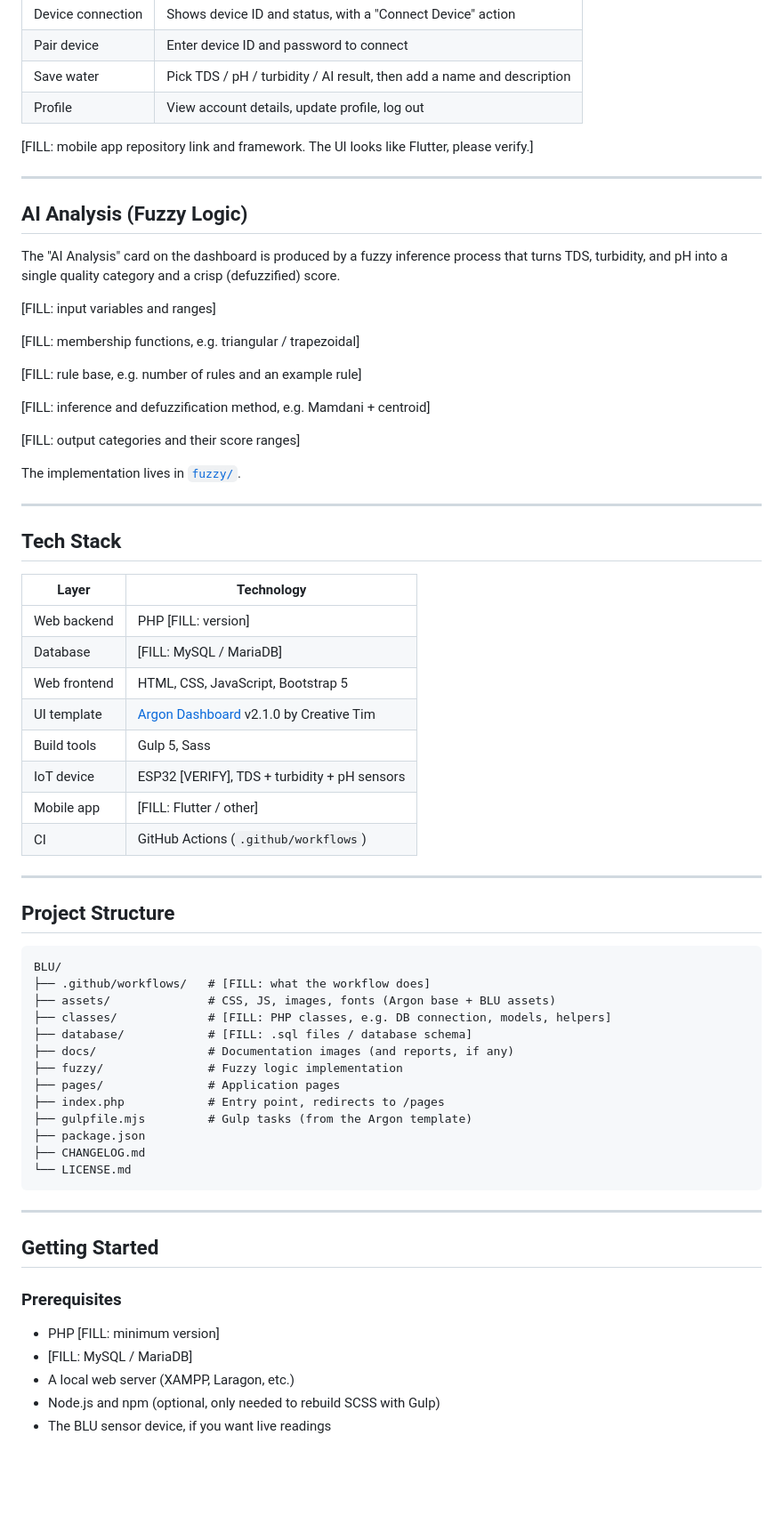
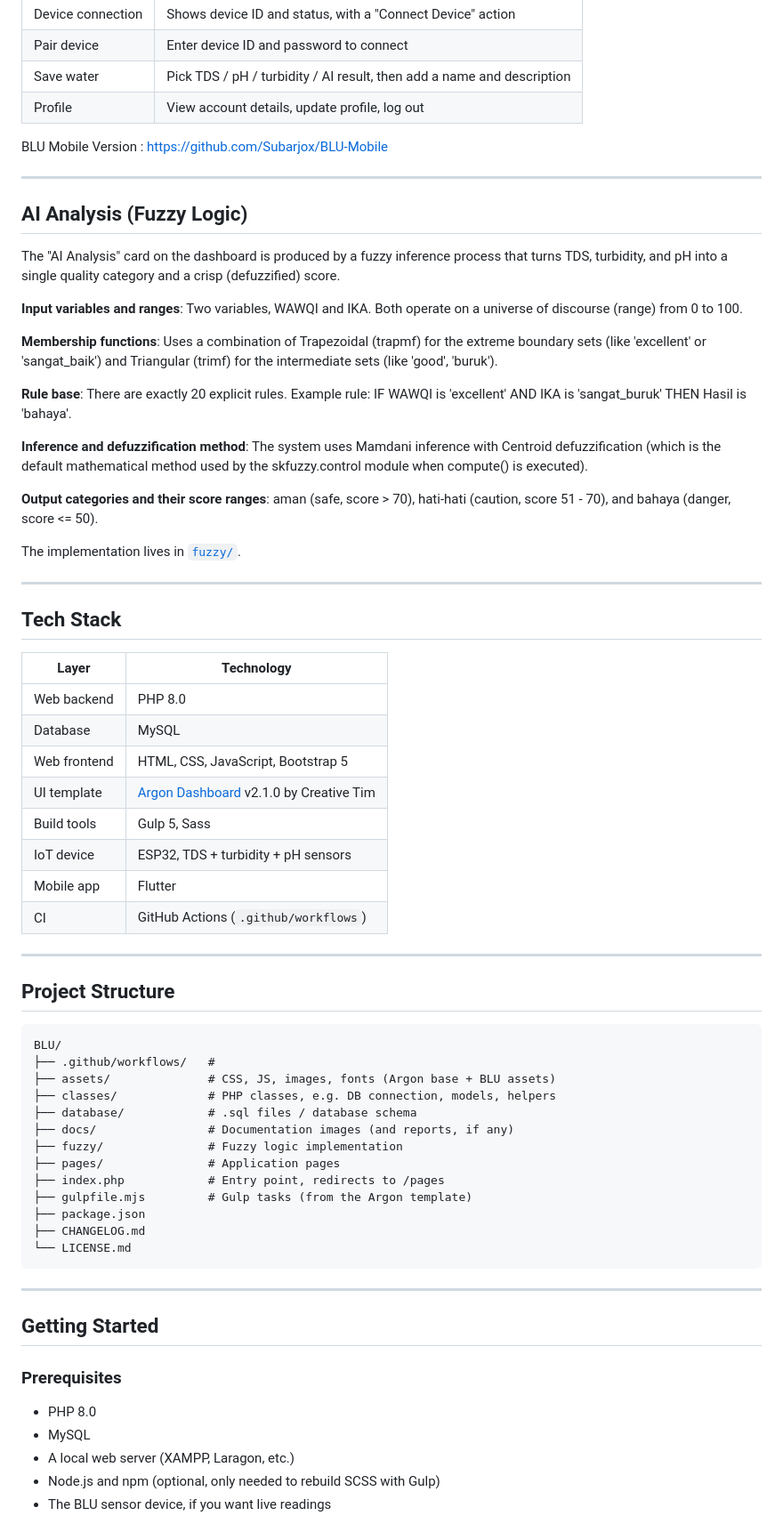
Before and after one commit to Subarjox/BLU, a Markdown page: README.md, the part around one of its changes. Shown at 89% size. GitHub-like rendering; blank space fills up the shorter version.

````diff
--- a/README.md
+++ b/README.md
@@ -129,7 +119,7 @@ A companion mobile app lets users pair a device, view its status, and save water
 | Save water | Pick TDS / pH / turbidity / AI result, then add a name and description |
 | Profile | View account details, update profile, log out |
 
-[FILL: mobile app repository link and framework. The UI looks like Flutter, please verify.]
+BLU Mobile Version : https://github.com/Subarjox/BLU-Mobile
 
 ---
 
@@ -137,15 +127,15 @@ A companion mobile app lets users pair a device, view its status, and save water
 
 The "AI Analysis" card on the dashboard is produced by a fuzzy inference process that turns TDS, turbidity, and pH into a single quality category and a crisp (defuzzified) score.
 
-[FILL: input variables and ranges]
+**Input variables and ranges**: Two variables, WAWQI and IKA. Both operate on a universe of discourse (range) from 0 to 100.
 
-[FILL: membership functions, e.g. triangular / trapezoidal]
+**Membership functions**: Uses a combination of Trapezoidal (trapmf) for the extreme boundary sets (like 'excellent' or 'sangat_baik') and Triangular (trimf) for the intermediate sets (like 'good', 'buruk').
 
-[FILL: rule base, e.g. number of rules and an example rule]
+**Rule base**: There are exactly 20 explicit rules. Example rule: IF WAWQI is 'excellent' AND IKA is 'sangat_buruk' THEN Hasil is 'bahaya'.
 
-[FILL: inference and defuzzification method, e.g. Mamdani + centroid]
+**Inference and defuzzification method**: The system uses Mamdani inference with Centroid defuzzification (which is the default mathematical method used by the skfuzzy.control module when compute() is executed).
 
-[FILL: output categories and their score ranges]
+**Output categories and their score ranges**: aman (safe, score > 70), hati-hati (caution, score 51 - 70), and bahaya (danger, score <= 50).
 
 The implementation lives in [`fuzzy/`](fuzzy/).
 
@@ -155,13 +145,13 @@ The implementation lives in [`fuzzy/`](fuzzy/).
 
 | Layer | Technology |
 |---|---|
-| Web backend | PHP [FILL: version] |
-| Database | [FILL: MySQL / MariaDB] |
+| Web backend | PHP 8.0 |
+| Database | MySQL |
 | Web frontend | HTML, CSS, JavaScript, Bootstrap 5 |
 | UI template | [Argon Dashboard](https://github.com/creativetimofficial/argon-dashboard) v2.1.0 by Creative Tim |
 | Build tools | Gulp 5, Sass |
-| IoT device | ESP32 [VERIFY], TDS + turbidity + pH sensors |
-| Mobile app | [FILL: Flutter / other] |
+| IoT device | ESP32, TDS + turbidity + pH sensors |
+| Mobile app |Flutter |
 | CI | GitHub Actions (`.github/workflows`) |
 
 ---
@@ -170,10 +160,10 @@ The implementation lives in [`fuzzy/`](fuzzy/).
 
 ```
 BLU/
-├── .github/workflows/   # [FILL: what the workflow does]
+├── .github/workflows/   #
 ├── assets/              # CSS, JS, images, fonts (Argon base + BLU assets)
-├── classes/             # [FILL: PHP classes, e.g. DB connection, models, helpers]
-├── database/            # [FILL: .sql files / database schema]
+├── classes/             # PHP classes, e.g. DB connection, models, helpers
+├── database/            # .sql files / database schema
 ├── docs/                # Documentation images (and reports, if any)
 ├── fuzzy/               # Fuzzy logic implementation
 ├── pages/               # Application pages
@@ -190,8 +180,8 @@ BLU/
 
 ### Prerequisites
 
-- PHP [FILL: minimum version]
-- [FILL: MySQL / MariaDB]
+- PHP 8.0
+- MySQL
 - A local web server (XAMPP, Laragon, etc.)
 - Node.js and npm (optional, only needed to rebuild SCSS with Gulp)
 - The BLU sensor device, if you want live readings
````
Also changed, not shown: other parts of README.md (+13 -38 lines).
